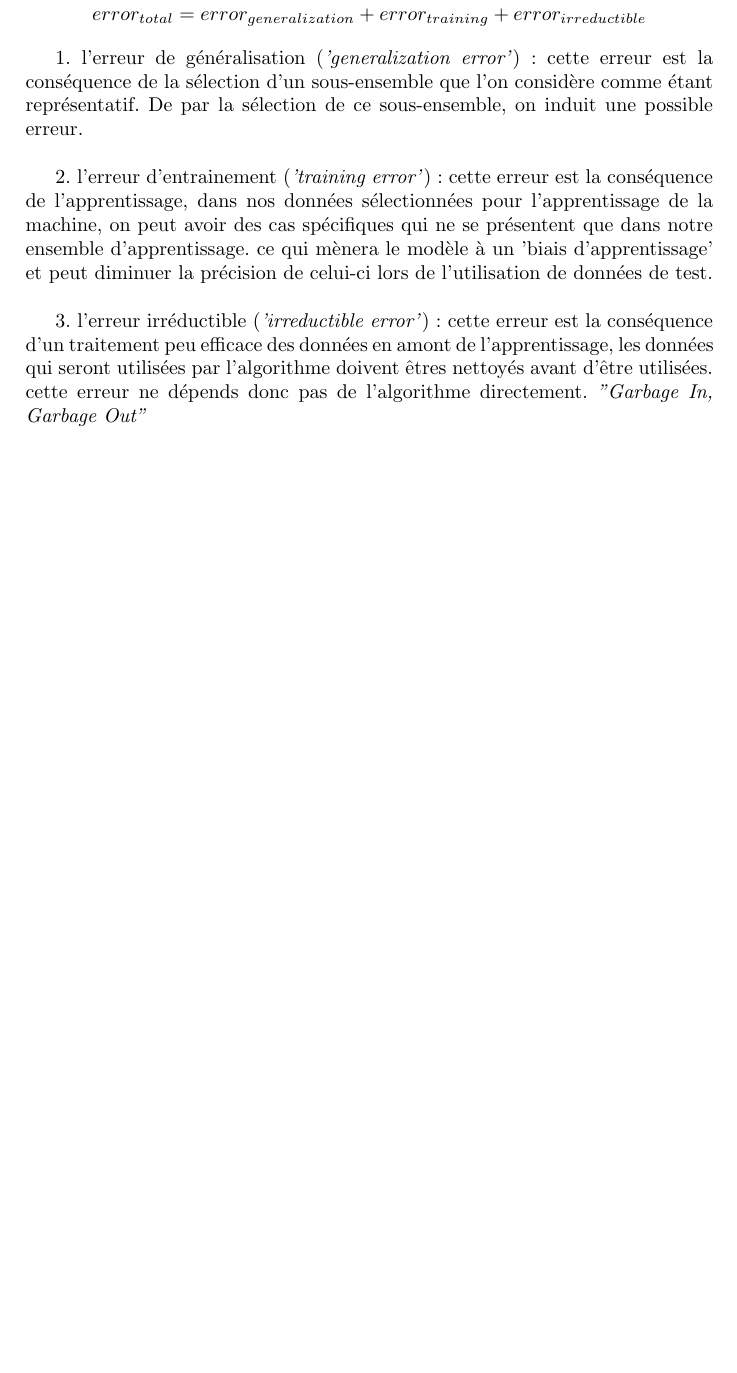
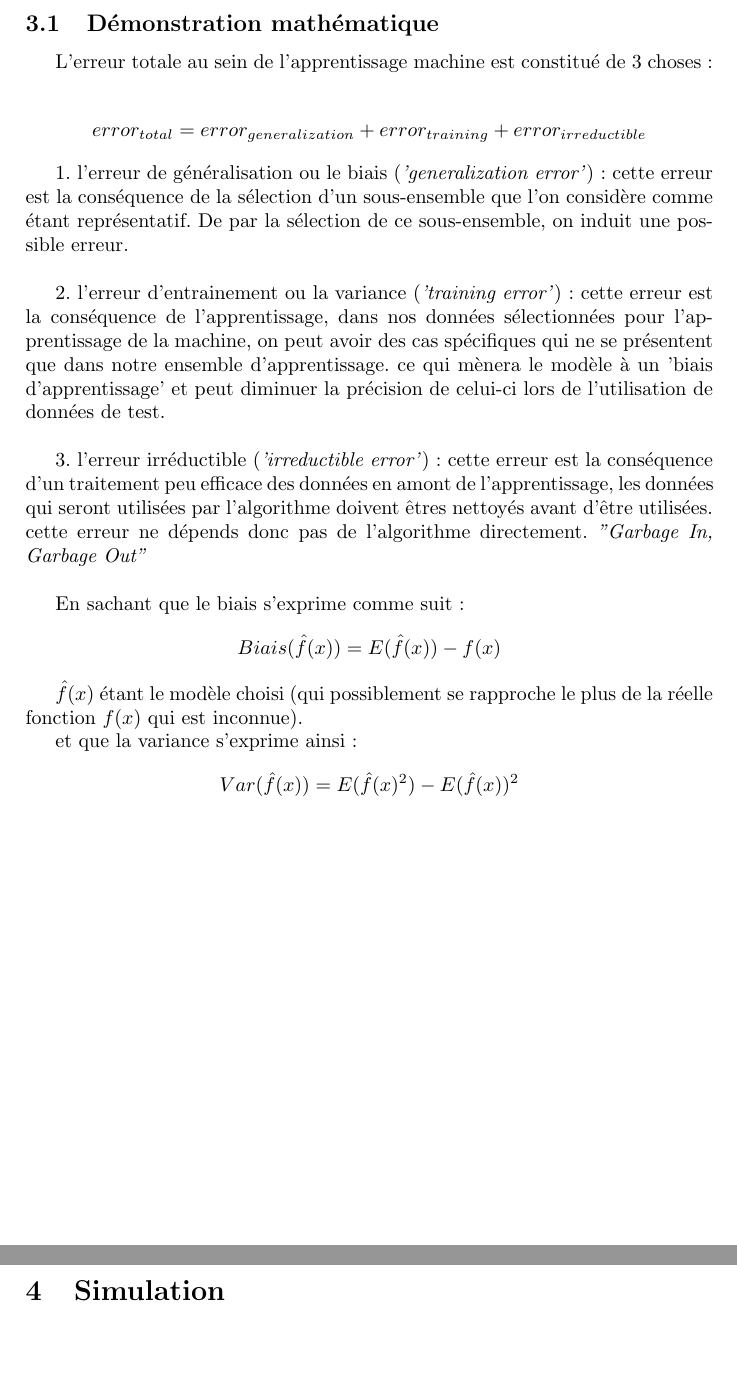
Before and after one commit to rpalmeri/memoire, a LaTeX document (rapport/Mémoire.tex): part of page 9 of 14 before the commit and two parts of pages 9 and 10 of 13 after it, the two joined at a grey line, cut at the place of the change, the shorter picture padded with empty space. Compiled offline with pdfLaTeX.

Commit message:
modifications to tex files

```diff
--- a/rapport/Mémoire.tex
+++ b/rapport/Mémoire.tex
@@ -131,18 +131,26 @@ La variance indique l'écart des résultats en fonction de l'ensemble de donnée
 
 \newpage
 
+\subsection{Démonstration mathématique}
+
 L'erreur totale au sein de l'apprentissage machine est constitué de 3 choses: \newline
 
 \[ error_{total} = error_{generalization} + error_{training} + error_{irreductible} \]
 
-1. l'erreur de généralisation (\textit{'generalization error'}): cette erreur est la conséquence de la sélection d'un sous-ensemble que l'on considère comme étant représentatif. De par la sélection de ce sous-ensemble, on induit une possible erreur.\newline
+1. l'erreur de généralisation ou le biais (\textit{'generalization error'}): cette erreur est la conséquence de la sélection d'un sous-ensemble que l'on considère comme étant représentatif. De par la sélection de ce sous-ensemble, on induit une possible erreur.\newline
 
-2. l'erreur d'entrainement (\textit{'training error'}) : cette erreur est la conséquence de l'apprentissage, dans nos données sélectionnées pour l'apprentissage de la machine, on peut avoir des cas spécifiques qui ne se présentent que dans notre ensemble d'apprentissage. ce qui mènera le modèle à un 'biais d'apprentissage' et peut diminuer la précision de celui-ci lors de l'utilisation de données de test.\newline
+2. l'erreur d'entrainement ou la variance (\textit{'training error'}) : cette erreur est la conséquence de l'apprentissage, dans nos données sélectionnées pour l'apprentissage de la machine, on peut avoir des cas spécifiques qui ne se présentent que dans notre ensemble d'apprentissage. ce qui mènera le modèle à un 'biais d'apprentissage' et peut diminuer la précision de celui-ci lors de l'utilisation de données de test.\newline
 
 3. l'erreur irréductible (\textit{'irreductible error'}): cette erreur est la conséquence d'un traitement peu efficace des données en amont de l'apprentissage, les données qui seront utilisées par l'algorithme doivent êtres nettoyés avant d'être utilisées. cette erreur ne dépends donc pas de l'algorithme directement. \textit{"Garbage In, Garbage Out"}\newline
-\newpage
 
-\section{Deep Learning}
+
+En sachant que le biais s'exprime comme suit :
+\[ Biais(\hat{f}(x)) = E(\hat{f}(x)) - f(x)\]
+
+ $\hat{f}(x)$ étant le modèle choisi (qui possiblement se rapproche le plus de la réelle fonction $f(x)$ qui est inconnue).
+
+ et que la variance s'exprime ainsi:
+ \[ Var(\hat{f}(x)) = E(\hat{f}(x)^2) - E(\hat{f}(x))^2 \]
 
 \newpage
 
```
Also changed, not shown: rapport/Mémoire.pdf, rapport/Mémoire.tex (4 more changed lines), 4 other files.
